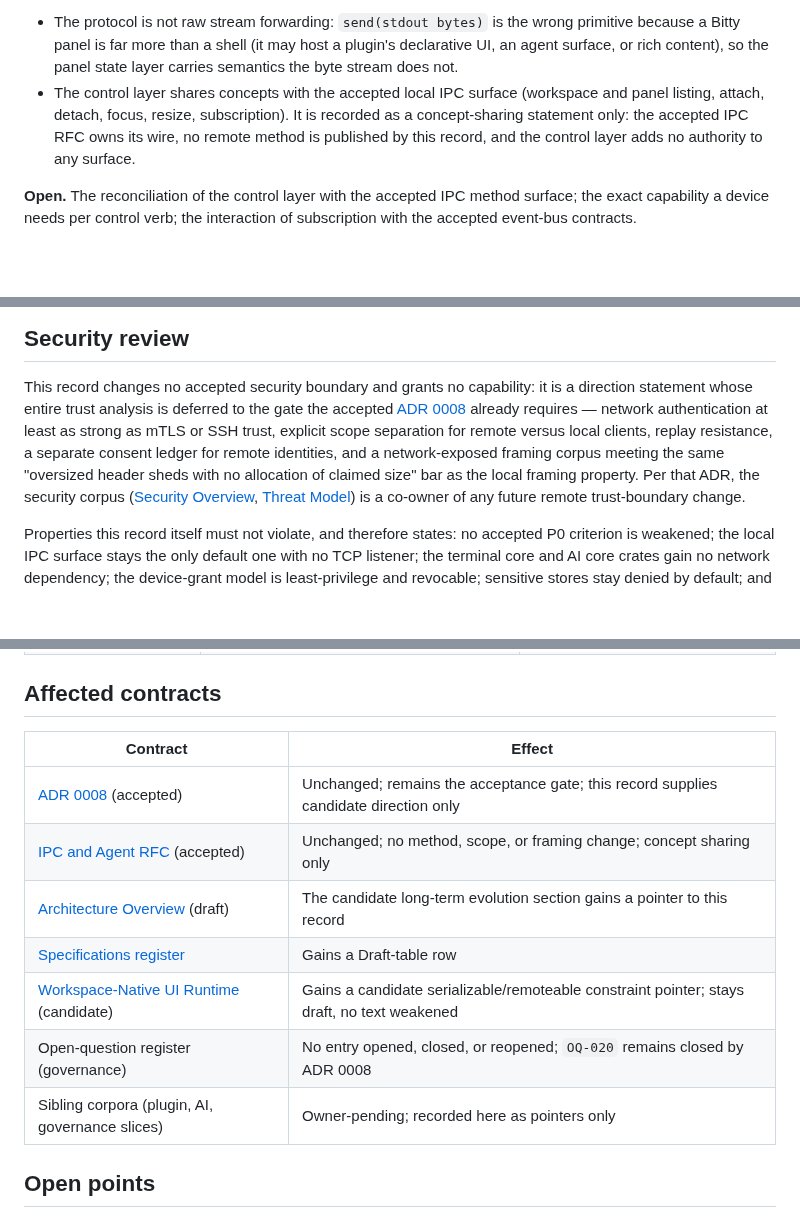
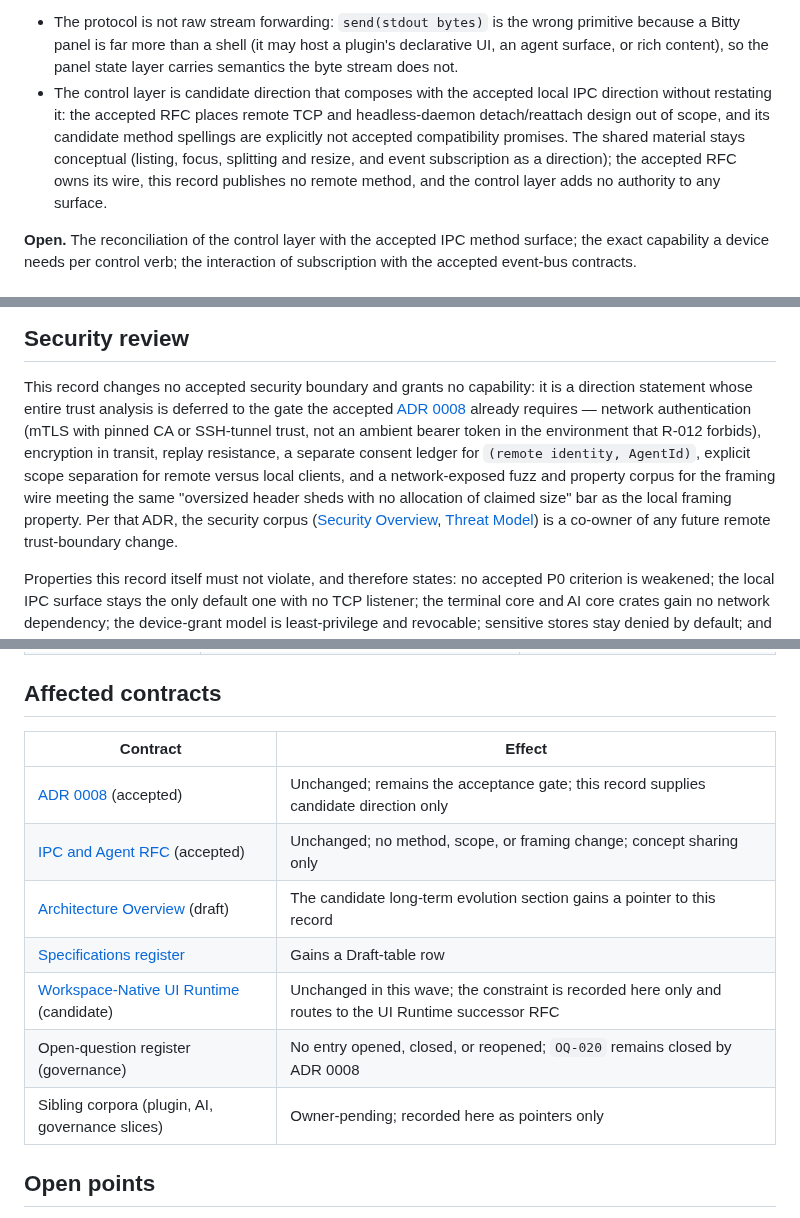
Before and after one commit to bitty-terminal/bitty-terminal-docs, a Markdown page: specifications/remote-infrastructure-candidate.md, 3 parts joined by grey strips. GitHub-like rendering; blank space fills up the shorter version.

Commit message:
docs(spec): apply review findings to the remote-infrastructure record
Review fixes for PR #94:
- RI-2 no longer attributes operations to the accepted IPC surface that the
  RFC places out of scope or marks as candidate-only spellings; the shared
  material is restated as conceptual direction.
- Security review reproduces the ADR 0008 gate verbatim: mTLS-with-pinned-CA
  / SSH-tunnel authentication wording, encryption in transit, the
  (remote identity, AgentId) consent ledger key, and the network-exposed fuzz
  and property corpus bar.
- Affected-contracts row for ui-runtime-candidate.md now records "Unchanged in
  this wave" per the record's own acceptance criterion 3.
- Status-label consistency: ui-runtime-candidate.md labelled (candidate);
  Future Boundaries labelled (Draft; candidate network-boundary sections).
- ADR 0008 taxonomy wording restored to "the daemon host".

```diff
--- a/specifications/remote-infrastructure-candidate.md
+++ b/specifications/remote-infrastructure-candidate.md
@@ -154,11 +155,14 @@ Terminal-side conclusions:
   primitive because a Bitty panel is far more than a shell (it may host a
   plugin's declarative UI, an agent surface, or rich content), so the panel
   state layer carries semantics the byte stream does not.
-- The control layer shares concepts with the accepted local IPC surface
-  (workspace and panel listing, attach, detach, focus, resize, subscription).
-  It is recorded as a concept-sharing statement only: the accepted IPC RFC
-  owns its wire, no remote method is published by this record, and the control
-  layer adds no authority to any surface.
+- The control layer is candidate direction that composes with the accepted
+  local IPC direction without restating it: the accepted RFC places remote TCP
+  and headless-daemon detach/reattach design out of scope, and its candidate
+  method spellings are explicitly not accepted compatibility promises. The
+  shared material stays conceptual (listing, focus, splitting and resize, and
+  event subscription as a direction); the accepted RFC owns its wire, this
+  record publishes no remote method, and the control layer adds no authority to
+  any surface.
 
 **Open.** The reconciliation of the control layer with the accepted IPC method
 surface; the exact capability a device needs per control verb; the interaction
@@ -418,11 +422,13 @@ experiments; whether any of the four becomes a product surface.
 This record changes no accepted security boundary and grants no capability: it
 is a direction statement whose entire trust analysis is deferred to the gate
 the accepted [ADR 0008](https://github.com/bitty-terminal/bitty-docs/blob/main/docs/decisions/adrs/ADR-0008-headless.md)
-already requires — network authentication at least as strong as mTLS or SSH
-trust, explicit scope separation for remote versus local clients, replay
-resistance, a separate consent ledger for remote identities, and a
-network-exposed framing corpus meeting the same "oversized header sheds with no
-allocation of claimed size" bar as the local framing property. Per that ADR, the
+already requires — network authentication (mTLS with pinned CA or SSH-tunnel
+trust, not an ambient bearer token in the environment that R-012 forbids),
+encryption in transit, replay resistance, a separate consent ledger for
+`(remote identity, AgentId)`, explicit scope separation for remote versus local
+clients, and a network-exposed fuzz and property corpus for the framing wire
+meeting the same "oversized header sheds with no allocation of claimed size" bar
+as the local framing property. Per that ADR, the
 security corpus
 ([Security Overview](https://github.com/bitty-terminal/bitty-docs/blob/main/docs/security/overview.md),
 [Threat Model](https://github.com/bitty-terminal/bitty-docs/blob/main/docs/security/threat-model.md))
@@ -466,15 +472,15 @@ Conformance with this direction requires, at minimum:
 
 ## Affected contracts
 
-| Contract                                                                                                                  | Effect                                                                                      |
-| ------------------------------------------------------------------------------------------------------------------------- | ------------------------------------------------------------------------------------------- |
-| [ADR 0008](https://github.com/bitty-terminal/bitty-docs/blob/main/docs/decisions/adrs/ADR-0008-headless.md) (accepted)    | Unchanged; remains the acceptance gate; this record supplies candidate direction only       |
-| [IPC and Agent RFC](https://github.com/bitty-terminal/bitty-ai-docs/blob/main/specifications/ipc-agent-rfc.md) (accepted) | Unchanged; no method, scope, or framing change; concept sharing only                        |
-| [Architecture Overview](../architecture/overview.md) (draft)                                                              | The candidate long-term evolution section gains a pointer to this record                    |
-| [Specifications register](README.md)                                                                                      | Gains a Draft-table row                                                                     |
-| [Workspace-Native UI Runtime](ui-runtime-candidate.md) (candidate)                                                        | Gains a candidate serializable/remoteable constraint pointer; stays draft, no text weakened |
-| Open-question register (governance)                                                                                       | No entry opened, closed, or reopened; `OQ-020` remains closed by ADR 0008                   |
-| Sibling corpora (plugin, AI, governance slices)                                                                           | Owner-pending; recorded here as pointers only                                               |
+| Contract                                                                                                                  | Effect                                                                                                  |
+| ------------------------------------------------------------------------------------------------------------------------- | ------------------------------------------------------------------------------------------------------- |
+| [ADR 0008](https://github.com/bitty-terminal/bitty-docs/blob/main/docs/decisions/adrs/ADR-0008-headless.md) (accepted)    | Unchanged; remains the acceptance gate; this record supplies candidate direction only                   |
+| [IPC and Agent RFC](https://github.com/bitty-terminal/bitty-ai-docs/blob/main/specifications/ipc-agent-rfc.md) (accepted) | Unchanged; no method, scope, or framing change; concept sharing only                                    |
+| [Architecture Overview](../architecture/overview.md) (draft)                                                              | The candidate long-term evolution section gains a pointer to this record                                |
+| [Specifications register](README.md)                                                                                      | Gains a Draft-table row                                                                                 |
+| [Workspace-Native UI Runtime](ui-runtime-candidate.md) (candidate)                                                        | Unchanged in this wave; the constraint is recorded here only and routes to the UI Runtime successor RFC |
+| Open-question register (governance)                                                                                       | No entry opened, closed, or reopened; `OQ-020` remains closed by ADR 0008                               |
+| Sibling corpora (plugin, AI, governance slices)                                                                           | Owner-pending; recorded here as pointers only                                                           |
 
 ## Open points
 
```
Also changed, not shown: other parts of specifications/remote-infrastructure-candidate.md (+6 -5 lines).
